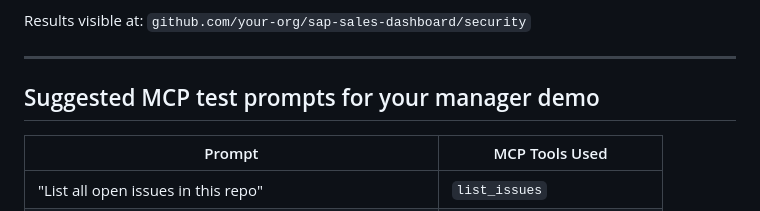
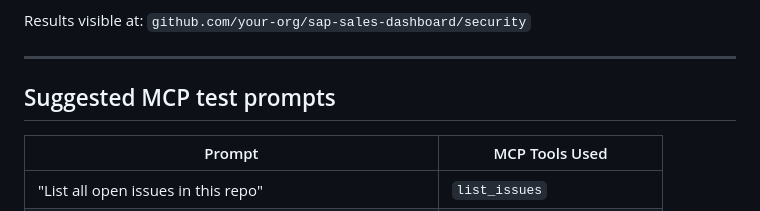
Before and after one commit to Nikia-19/MCP-test, a Markdown page: README.md, the part around the change. GitHub-like rendering.

```diff
--- a/README.md
+++ b/README.md
@@ -154,7 +154,7 @@ Results visible at: `github.com/your-org/sap-sales-dashboard/security`
 
 ---
 
-## Suggested MCP test prompts for your manager demo
+## Suggested MCP test prompts
 
 | Prompt | MCP Tools Used |
 |---|---|
```
